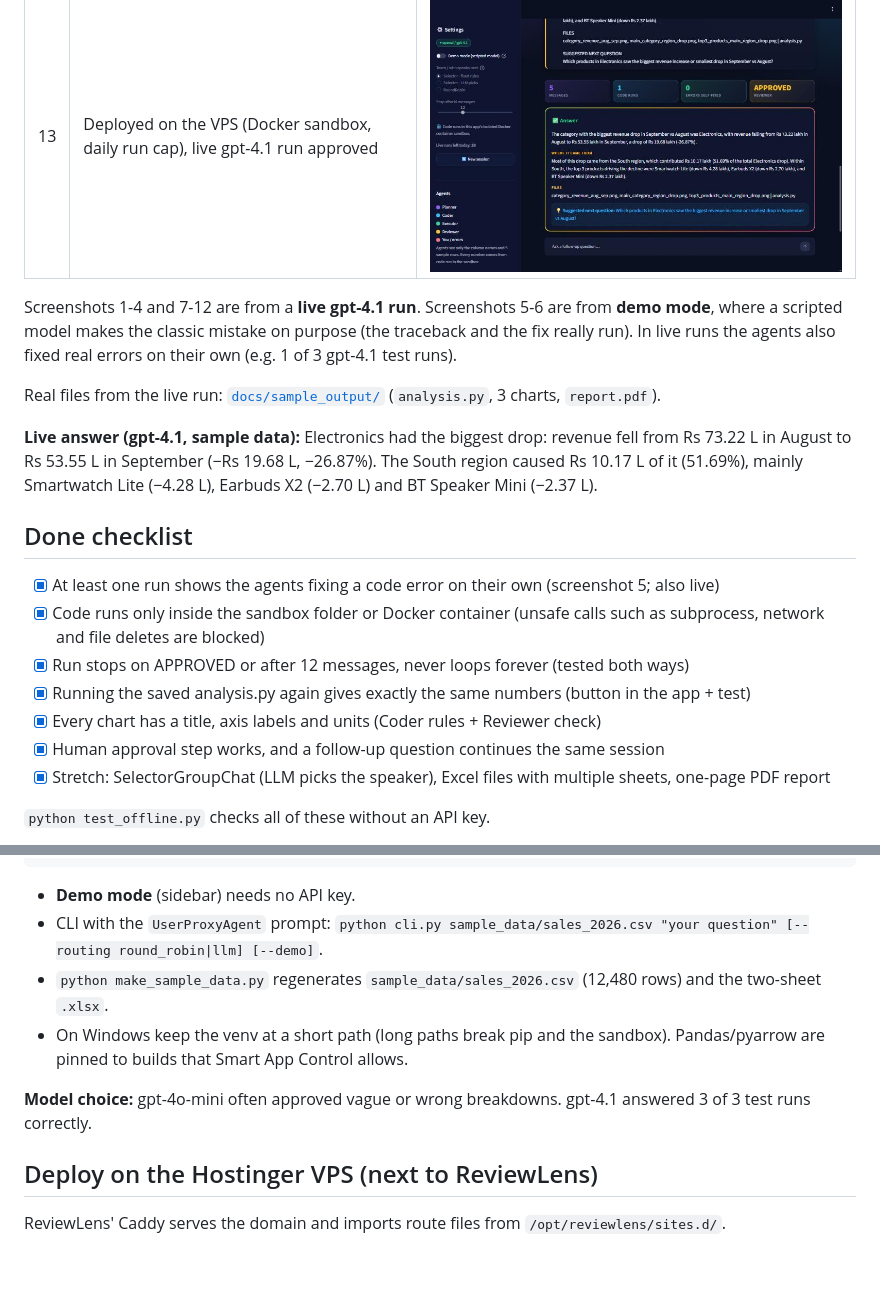
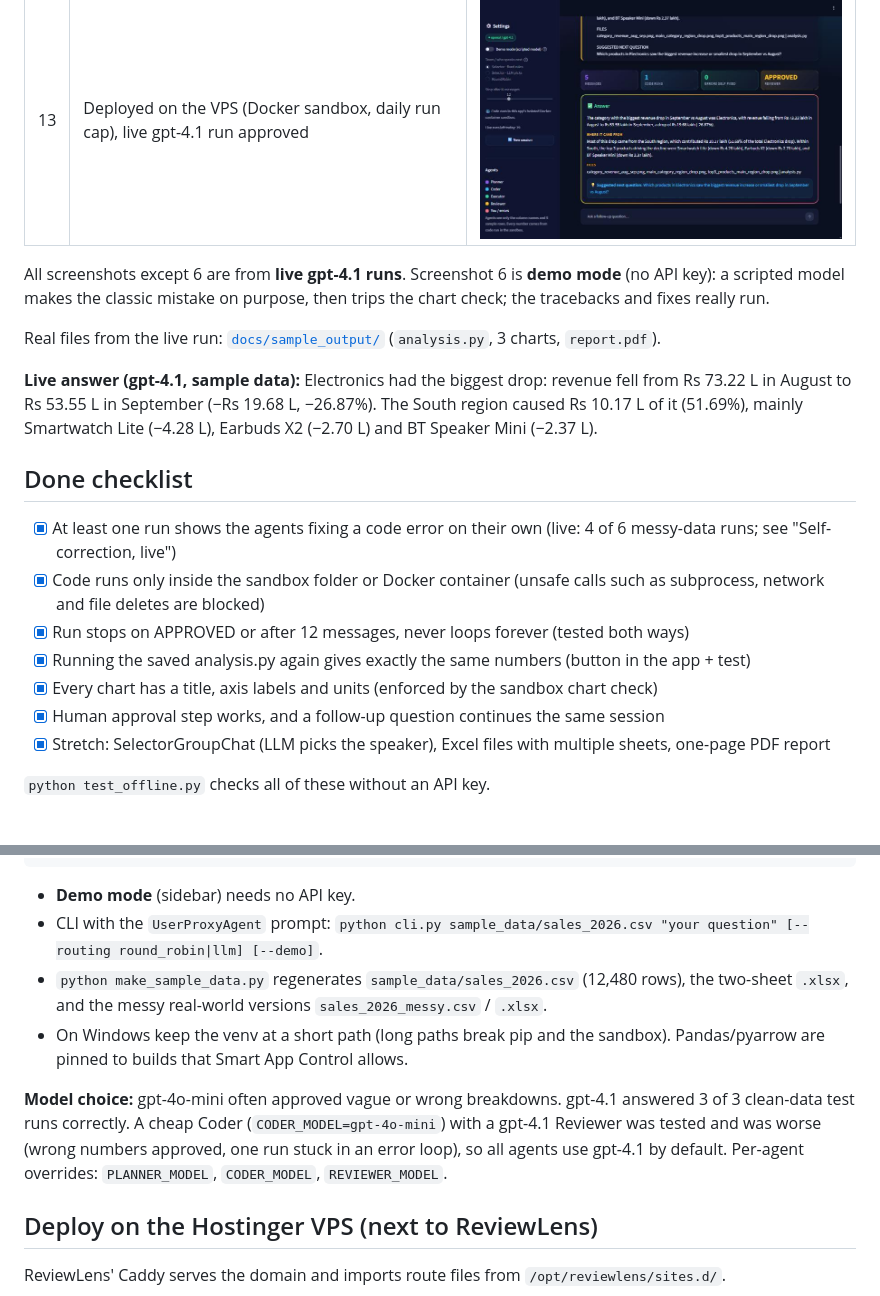
Before and after one commit to prasanth-sundararajan/datapilot, a Markdown page: README.md, 2 parts joined by grey strips. GitHub-like rendering; blank space fills up the shorter version.

```diff
--- a/README.md
+++ b/README.md
@@ -64,9 +96,8 @@ answer with charts, the re-runnable `analysis.py` and a one-page PDF.
 | 12 | Follow-up answer with its own chart | ![](docs/screenshots/11_follow_up_answer.jpg) |
 | 13 | Deployed on the VPS (Docker sandbox, daily run cap), live gpt-4.1 run approved | ![](docs/screenshots/12_deployed_vps.jpg) |
 
-Screenshots 1-4 and 7-12 are from a **live gpt-4.1 run**. Screenshots 5-6 are from **demo mode**, where a
-scripted model makes the classic mistake on purpose (the traceback and the fix really run). In live runs the
-agents also fixed real errors on their own (e.g. 1 of 3 gpt-4.1 test runs).
+All screenshots except 6 are from **live gpt-4.1 runs**. Screenshot 6 is **demo mode** (no API key): a scripted
+model makes the classic mistake on purpose, then trips the chart check; the tracebacks and fixes really run.
 
 Real files from the live run: [`docs/sample_output/`](docs/sample_output) (`analysis.py`, 3 charts, `report.pdf`).
 
@@ -76,11 +107,11 @@ mainly Smartwatch Lite (−4.28 L), Earbuds X2 (−2.70 L) and BT Speaker Mini (
 
 ## Done checklist
 
-- [x] At least one run shows the agents fixing a code error on their own (screenshot 5; also live)
+- [x] At least one run shows the agents fixing a code error on their own (live: 4 of 6 messy-data runs; see "Self-correction, live")
 - [x] Code runs only inside the sandbox folder or Docker container (unsafe calls such as subprocess, network and file deletes are blocked)
 - [x] Run stops on APPROVED or after 12 messages, never loops forever (tested both ways)
 - [x] Running the saved analysis.py again gives exactly the same numbers (button in the app + test)
-- [x] Every chart has a title, axis labels and units (Coder rules + Reviewer check)
+- [x] Every chart has a title, axis labels and units (enforced by the sandbox chart check)
 - [x] Human approval step works, and a follow-up question continues the same session
 - [x] Stretch: SelectorGroupChat (LLM picks the speaker), Excel files with multiple sheets, one-page PDF report
 
@@ -97,11 +128,15 @@ C:\Users\HP\.venvs\datapilot\Scripts\python -m streamlit run app.py
 
 - **Demo mode** (sidebar) needs no API key.
 - CLI with the `UserProxyAgent` prompt: `python cli.py sample_data/sales_2026.csv "your question" [--routing round_robin|llm] [--demo]`.
-- `python make_sample_data.py` regenerates `sample_data/sales_2026.csv` (12,480 rows) and the two-sheet `.xlsx`.
+- `python make_sample_data.py` regenerates `sample_data/sales_2026.csv` (12,480 rows), the two-sheet `.xlsx`, and the
+  messy real-world versions `sales_2026_messy.csv` / `.xlsx`.
 - On Windows keep the venv at a short path (long paths break pip and the sandbox). Pandas/pyarrow are pinned to
   builds that Smart App Control allows.
 
-**Model choice:** gpt-4o-mini often approved vague or wrong breakdowns. gpt-4.1 answered 3 of 3 test runs correctly.
+**Model choice:** gpt-4o-mini often approved vague or wrong breakdowns. gpt-4.1 answered 3 of 3 clean-data test runs
+correctly. A cheap Coder (`CODER_MODEL=gpt-4o-mini`) with a gpt-4.1 Reviewer was tested and was worse (wrong
+numbers approved, one run stuck in an error loop), so all agents use gpt-4.1 by default. Per-agent overrides:
+`PLANNER_MODEL`, `CODER_MODEL`, `REVIEWER_MODEL`.
 
 ## Deploy on the Hostinger VPS (next to ReviewLens)
 
```
Also changed, not shown: other parts of README.md (+34 -2 lines), docs/screenshots/09b_reviewer_feedback_fix.jpg (deleted), docs/screenshots/13_live_selffix_1_dates_unparsed.jpg (added), docs/screenshots/14_live_selffix_2_day_month_swap.jpg (added), docs/screenshots/15_live_selffix_3_fixed_ok.jpg (added), docs/screenshots/16_live_selffix_answer.jpg (added), 10 other files.
